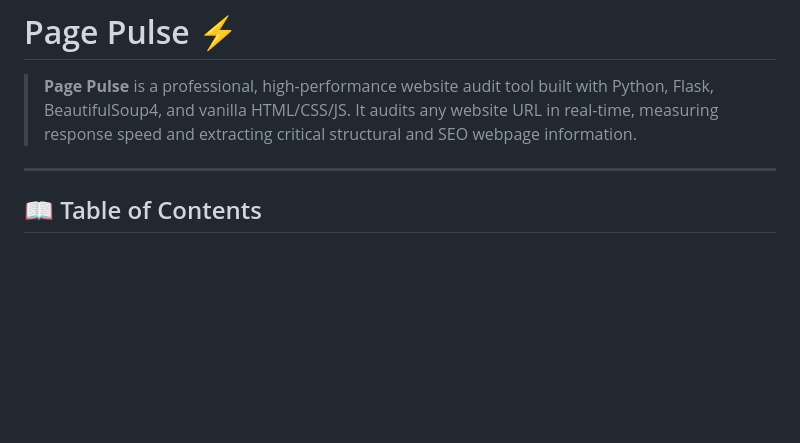
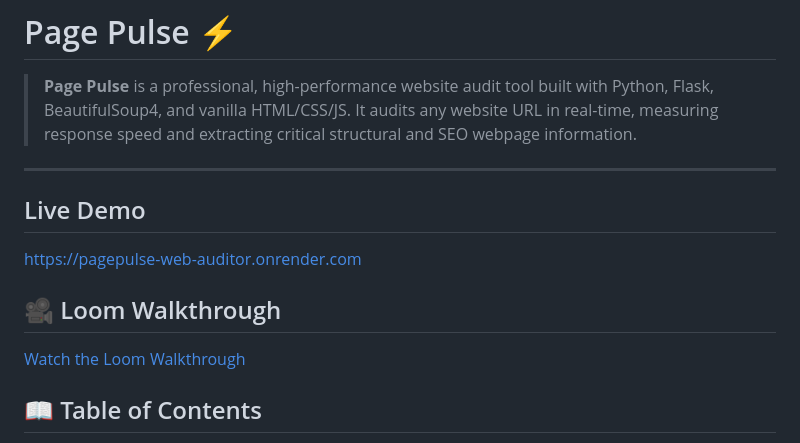
Before and after one commit to chiranthkaushik/pagepulse-web-auditor, a Markdown page: README.md, the part around the change. GitHub-like rendering; blank space fills up the shorter version.

```diff
--- a/README.md
+++ b/README.md
@@ -3,6 +3,12 @@
 > **Page Pulse** is a professional, high-performance website audit tool built with Python, Flask, BeautifulSoup4, and vanilla HTML/CSS/JS. It audits any website URL in real-time, measuring response speed and extracting critical structural and SEO webpage information.
 
 ---
+## Live Demo
+https://pagepulse-web-auditor.onrender.com
+
+## 🎥 Loom Walkthrough
+
+[Watch the Loom Walkthrough](https://www.loom.com/share/2311b4158f9941bcbd885d1f894cc32e)
 
 ## 📖 Table of Contents
 - [Project Overview](#-project-overview)
```
